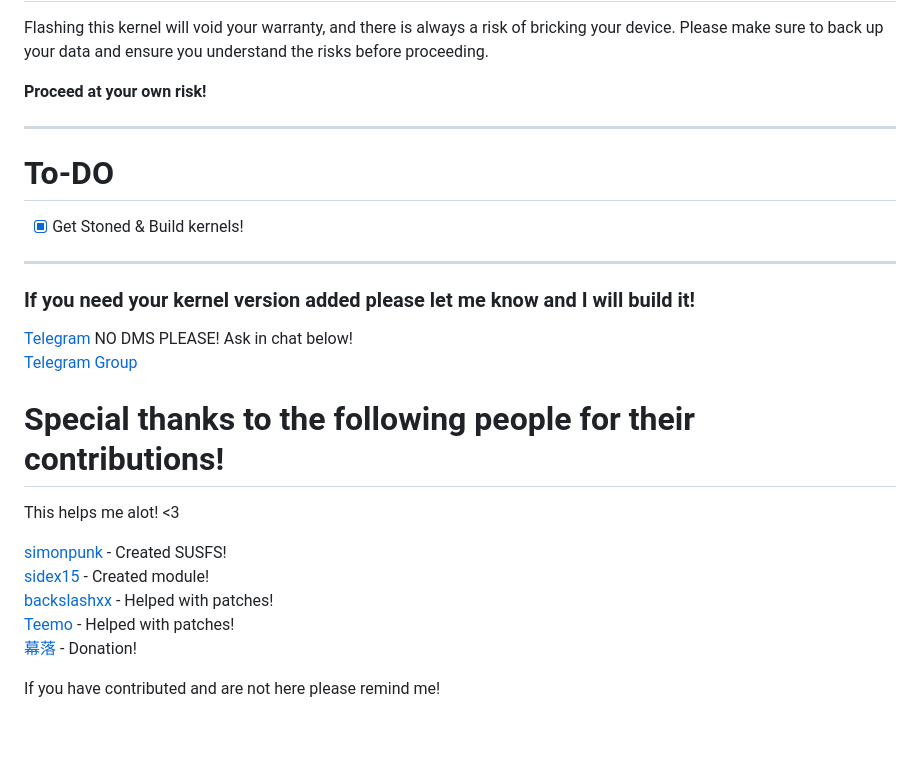
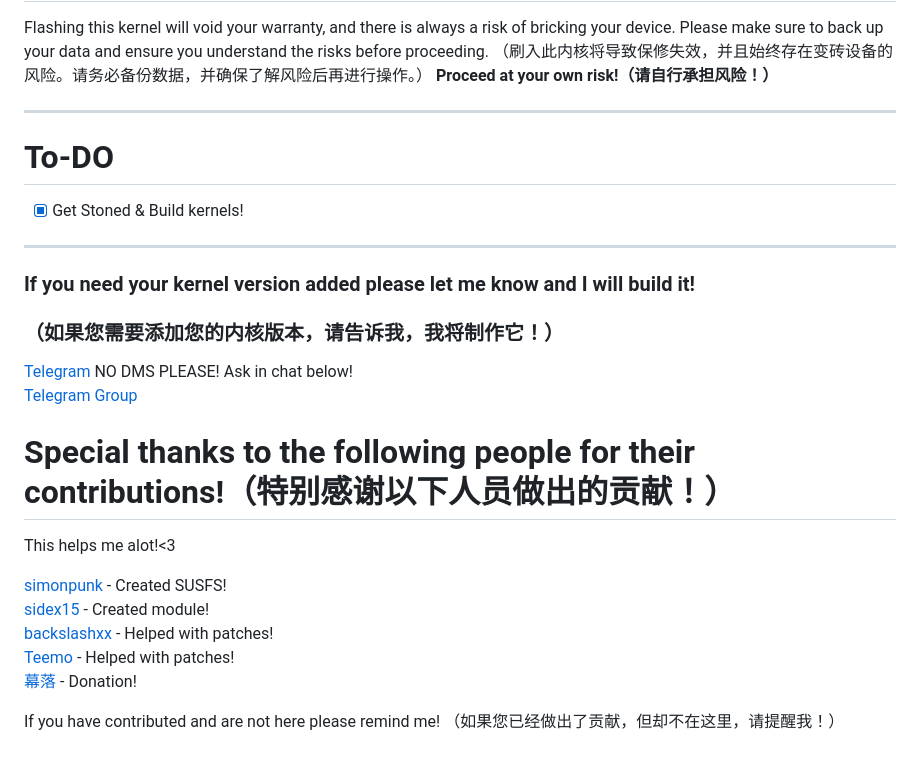
Before and after one commit to femmynuppu/GKI_KernelSU_SUSFS, a Markdown page: README.md, the part around one of its changes. Drawn GitHub-style.

```diff
--- a/README.md
+++ b/README.md
@@ -72,7 +76,7 @@ If you encounter any issues or need help, feel free to open an issue in this rep
 
 Flashing this kernel will void your warranty, and there is always a risk of bricking your device. Please make sure to back up your data and ensure you understand the risks before proceeding.
-
-**Proceed at your own risk!**
+（刷入此内核将导致保修失效，并且始终存在变砖设备的风险。请务必备份数据，并确保了解风险后再进行操作。）
+**Proceed at your own risk!（请自行承担风险！）**
 
 ---
 
@@ -83,12 +87,13 @@ Flashing this kernel will void your warranty, and there is always a risk of bric
 ---
 
 ### If you need your kernel version added please let me know and I will build it!
+### （如果您需要添加您的内核版本，请告诉我，我将制作它！）
 
 [Telegram](https://t.me/TheWildJames) NO DMS PLEASE! Ask in chat below!
 [Telegram Group](https://t.me/wildpluskernel)
 
-# Special thanks to the following people for their contributions!
-This helps me alot! <3
+# Special thanks to the following people for their contributions!（特别感谢以下人员做出的贡献！）
+This helps me alot!<3
 
 [simonpunk](https://gitlab.com/simonpunk/susfs4ksu.git) - Created SUSFS!
 [sidex15](https://github.com/sidex15) - Created module!
@@ -97,3 +102,4 @@ This helps me alot! <3
 [幕落](https://github.com/MuLuo688) - Donation!
 
 If you have contributed and are not here please remind me!
+（如果您已经做出了贡献，但却不在这里，请提醒我！）
```
Also changed, not shown: other parts of README.md (+19 -15 lines).
